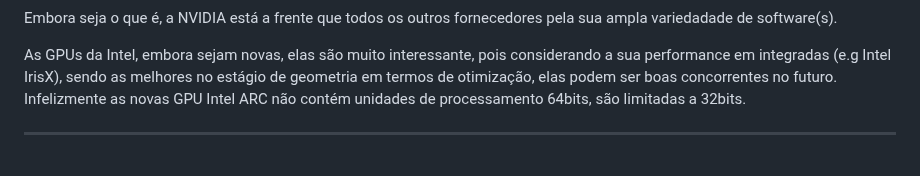
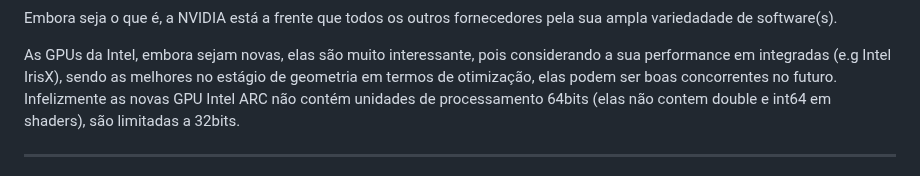
Before and after one commit to butecodosdevs/GPU-paralelismo, a Markdown page: 8/8-.md, the part around the change. Rendered like a GitHub page.

```diff
--- a/8/8-.md
+++ b/8/8-.md
@@ -47,7 +47,7 @@ Embora seja o que é, a NVIDIA está a frente que todos os outros fornecedores p
 
 As GPUs da Intel, embora sejam novas, elas são muito interessante, pois considerando a sua performance em integradas (e.g Intel IrisX),
 sendo as melhores no estágio de geometria em termos de otimização, elas podem ser boas concorrentes no futuro.
-Infelizmente as novas GPU Intel ARC não contém unidades de processamento 64bits, são limitadas a 32bits.
+Infelizmente as novas GPU Intel ARC não contém unidades de processamento 64bits (elas não contem double e int64 em shaders), são limitadas a 32bits.
 
 ---
 
```
